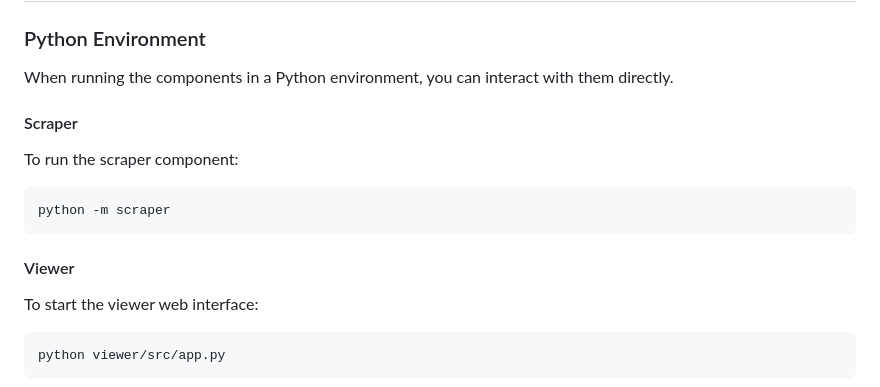
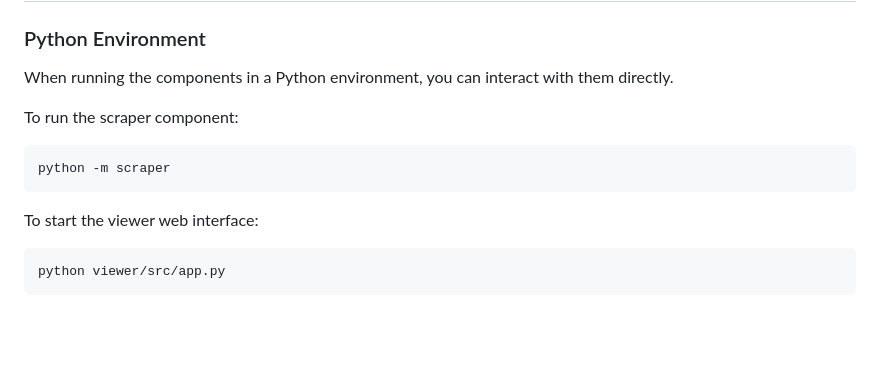
Before and after one commit to vladyslav-pauk/grad-stats, a Markdown page: phd_stats/README.md, the part around the change. Drawn GitHub-style; blank space fills up the shorter version.

Commit message:
docs: fix README.md

````diff
--- a/phd_stats/README.md
+++ b/phd_stats/README.md
@@ -72,15 +72,11 @@ You can also run the `scraper` and `viewer` services individually using `docker-
 
 When running the components in a Python environment, you can interact with them directly.
 
-#### Scraper
-
 To run the scraper component:
 
 ```
 python -m scraper
 ```
-
-#### Viewer
 
 To start the viewer web interface:
 
````
